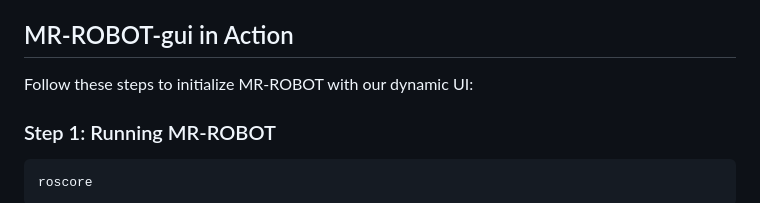
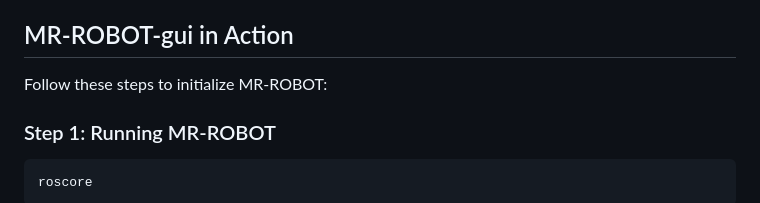
Before and after one commit to atom-robotics-lab/MR-ROBOT-gui, a Markdown page: README.md, the part around the change. GitHub-like rendering.

````diff
--- a/README.md
+++ b/README.md
@@ -134,7 +134,7 @@ To embark on this thrilling journey with MR-ROBOT-gui, make sure your toolkit is
 
 ## MR-ROBOT-gui in Action
 
-Follow these steps to initialize MR-ROBOT with our dynamic UI:
+Follow these steps to initialize MR-ROBOT:
 
 ### Step 1: Running MR-ROBOT
 ```bash
````
